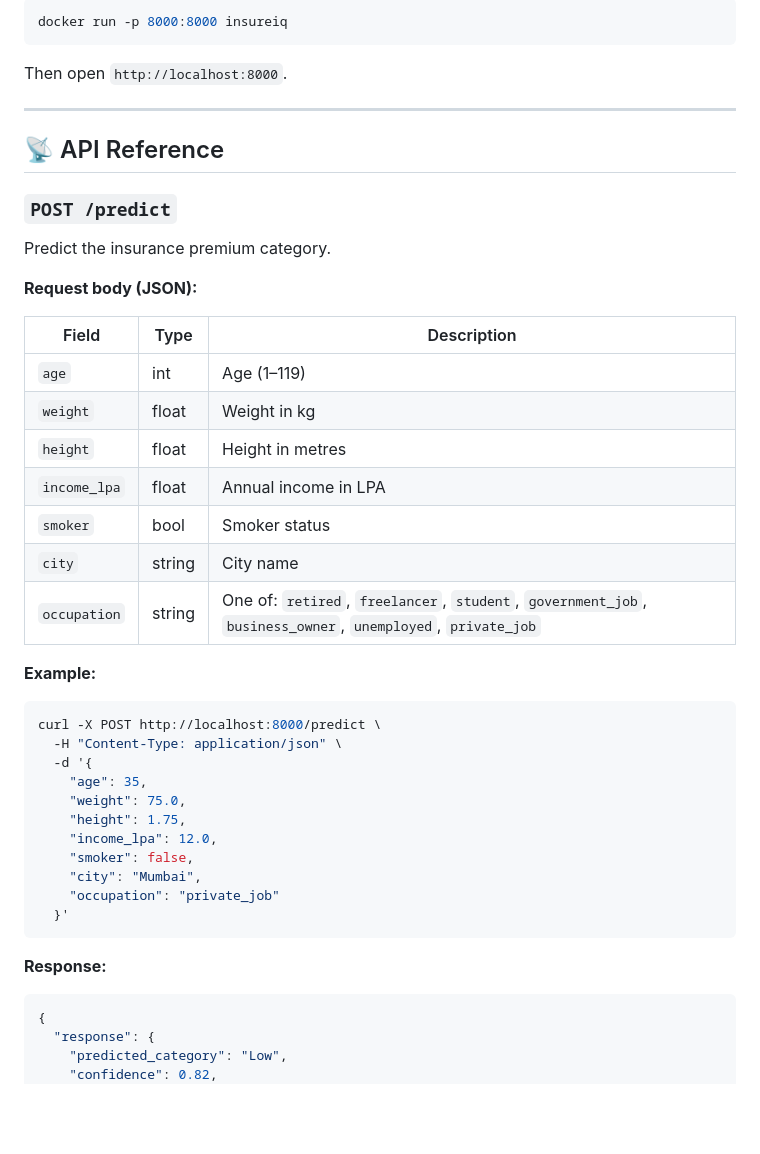
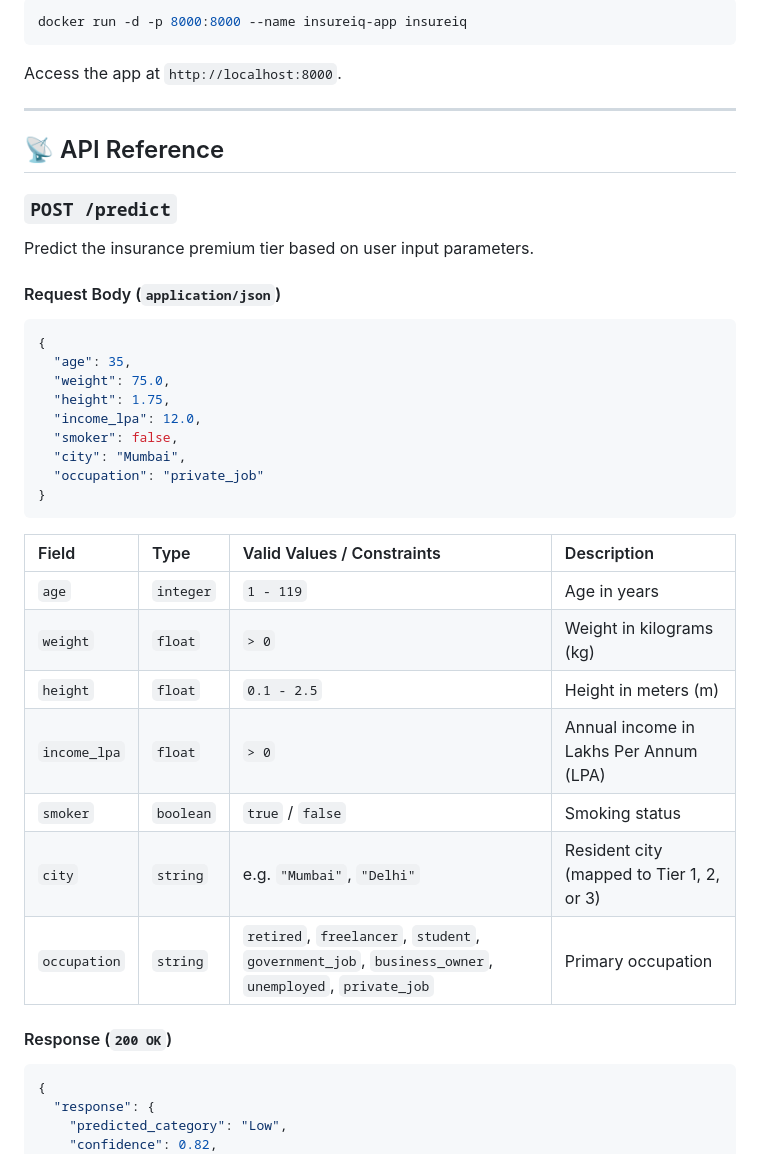
Before and after one commit to Geetansh124/InsureIQ, a Markdown page: README.md, the part around one of its changes. Drawn GitHub-style; blank space fills up the shorter version.

````diff
--- a/README.md
+++ b/README.md
@@ -58,47 +85,40 @@ docker build -t insureiq .
 ```bash
-docker run -p 8000:8000 insureiq
+docker run -d -p 8000:8000 --name insureiq-app insureiq
 ```
 
-Then open `http://localhost:8000`.
+Access the app at `http://localhost:8000`.
 
 ---
 
 ## 📡 API Reference
 
 ### `POST /predict`
+Predict the insurance premium tier based on user input parameters.
 
-Predict the insurance premium category.
-
-**Request body (JSON):**
-
-| Field | Type | Description |
-|---|---|---|
-| `age` | int | Age (1–119) |
-| `weight` | float | Weight in kg |
-| `height` | float | Height in metres |
-| `income_lpa` | float | Annual income in LPA |
-| `smoker` | bool | Smoker status |
-| `city` | string | City name |
-| `occupation` | string | One of: `retired`, `freelancer`, `student`, `government_job`, `business_owner`, `unemployed`, `private_job` |
-
-**Example:**
-
-```bash
-curl -X POST http://localhost:8000/predict \
-  -H "Content-Type: application/json" \
-  -d '{
-    "age": 35,
-    "weight": 75.0,
-    "height": 1.75,
-    "income_lpa": 12.0,
-    "smoker": false,
-    "city": "Mumbai",
-    "occupation": "private_job"
-  }'
+#### Request Body (`application/json`)
+```json
+{
+  "age": 35,
+  "weight": 75.0,
+  "height": 1.75,
+  "income_lpa": 12.0,
+  "smoker": false,
+  "city": "Mumbai",
+  "occupation": "private_job"
+}
 ```
 
-**Response:**
+| Field | Type | Valid Values / Constraints | Description |
+| :--- | :--- | :--- | :--- |
+| `age` | `integer` | `1 - 119` | Age in years |
+| `weight` | `float` | `> 0` | Weight in kilograms (kg) |
+| `height` | `float` | `0.1 - 2.5` | Height in meters (m) |
+| `income_lpa`| `float` | `> 0` | Annual income in Lakhs Per Annum (LPA) |
+| `smoker` | `boolean` | `true` / `false` | Smoking status |
+| `city` | `string` | e.g. `"Mumbai"`, `"Delhi"` | Resident city (mapped to Tier 1, 2, or 3) |
+| `occupation`| `string` | `retired`, `freelancer`, `student`, `government_job`, `business_owner`, `unemployed`, `private_job` | Primary occupation |
 
+#### Response (`200 OK`)
 ```json
 {
   "response": {
````
Also changed, not shown: other parts of README.md (+71 -58 lines).
